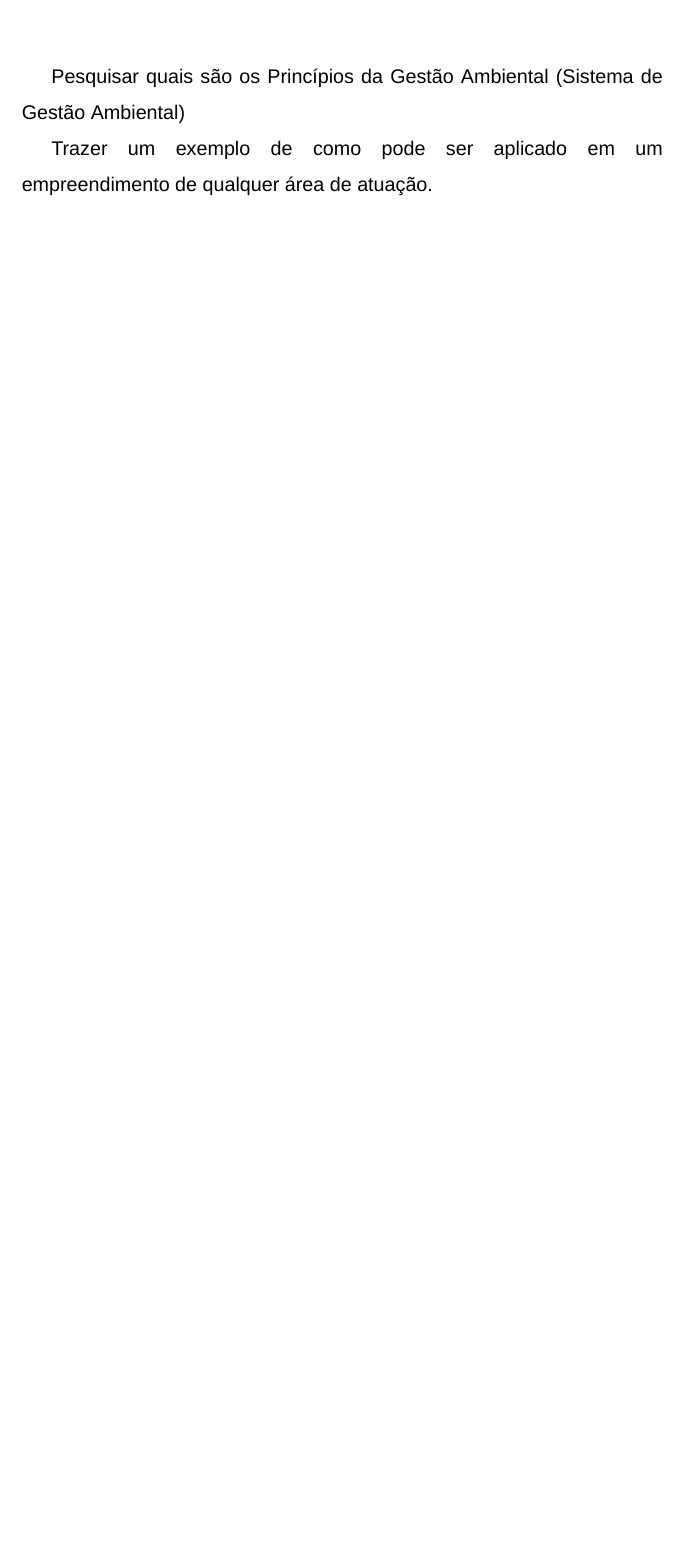
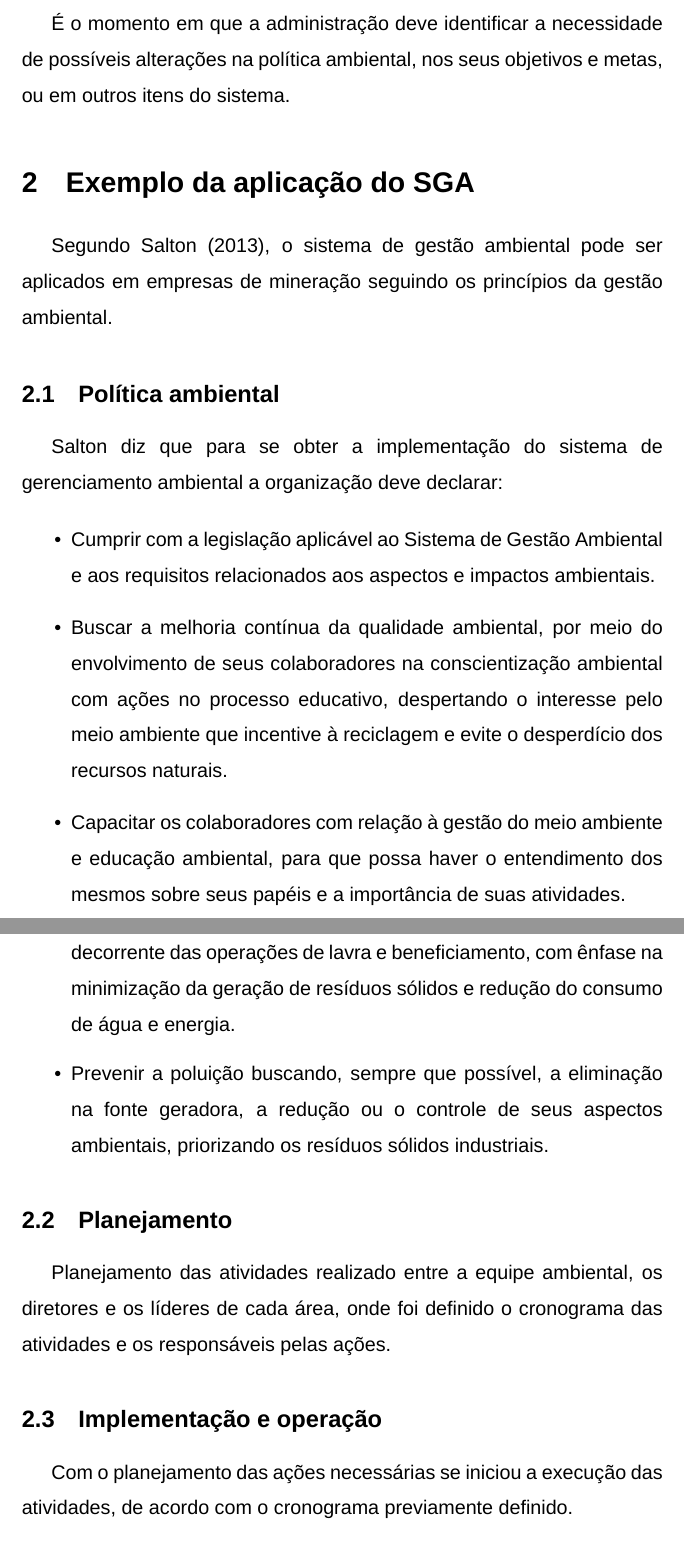
Before and after one commit to gutemberg-jhonata/latex-workshop-vscode, a LaTeX document (trabalhos/meio-ambiente/modulo-2/PPA1/Princípios da Gestão Ambiental.tex): part of the page before the commit and two parts of pages 3 and 4 of 5 after it, the two joined at a grey line, cut at the place of the change, the shorter picture padded with empty space. Compiled offline with XeLaTeX; a missing font is replaced by an installed copy or a similar font.

Commit message:
V1 - Principios da Gestão Ambiental

```diff
--- a/trabalhos/meio-ambiente/modulo-2/PPA1/Princípios da Gestão Ambiental.tex
+++ b/trabalhos/meio-ambiente/modulo-2/PPA1/Princípios da Gestão Ambiental.tex
@@ -1,5 +1,6 @@
 \documentclass[a4paper, 12pt]{article}
 \usepackage{fontspec}
+\usepackage{indentfirst}
 
 \setmainfont{Arial}
 \tolerance=10000
@@ -11,14 +12,13 @@
     \large Engenharia da Computação
 }
 \author{
-    Jhonata Gutemberg
+    Jhonata Gutemberg \\
+    Karine Fernanda
 }
 \date{Abril 2021}
 
 \begin{document}
     \maketitle
 
-    \par Pesquisar quais são os Princípios da Gestão Ambiental (Sistema de Gestão Ambiental)
+    \section{Sistema de gestão ambiental}
 
-    \par Trazer um exemplo de como pode ser aplicado em um empreendimento de qualquer área de atuação.
-\end{document}}
@@ -24,0 +45,29 @@
+    \subsection{Análise crítica}
+
+    \par É o momento em que a administração deve identificar a necessidade de possíveis alterações na política ambiental, nos seus objetivos e metas, ou em outros itens do sistema.
+
+    \section{Exemplo da aplicação do SGA}
+
+    \par Segundo Salton (2013), o sistema de gestão ambiental pode ser aplicados em empresas de mineração seguindo os princípios da gestão ambiental.
+
+    \subsection{Política ambiental}
+
+    \par Salton diz que para se obter a implementação do sistema de gerenciamento ambiental a organização deve declarar:
+
+    \begin{itemize}
+        \item Cumprir com a legislação aplicável ao Sistema de Gestão Ambiental e aos requisitos relacionados aos aspectos e impactos ambientais.
+        \item Buscar a melhoria contínua da qualidade ambiental, por meio do envolvimento de seus colaboradores na conscientização ambiental com ações no processo educativo, despertando o interesse pelo meio ambiente que incentive à
+        reciclagem e evite o desperdício dos recursos naturais.
+        \item Capacitar os colaboradores com relação à gestão do meio ambiente e educação ambiental, para que possa haver o entendimento dos mesmos sobre seus papéis e a importância de suas atividades.
+        \item Identificar e buscar a prevenção da degradação ambiental decorrente das operações de lavra e beneficiamento, com ênfase na minimização da geração
+        de resíduos sólidos e redução do consumo de água e energia.
+        \item Prevenir a poluição buscando, sempre que possível, a eliminação na fonte geradora, a redução ou o controle de seus aspectos ambientais, priorizando os resíduos sólidos industriais.
+    \end{itemize}
+
+    \subsection{Planejamento}
+
+    \par Planejamento das atividades realizado entre a equipe ambiental, os diretores e os líderes de cada área, onde foi definido o cronograma das atividades e os responsáveis pelas ações.
+
+    \subsection{Implementação e operação}
+
+    \par Com o planejamento das ações necessárias se iniciou a execução das atividades, de acordo com o cronograma previamente definido.
```
Also changed, not shown: trabalhos/meio-ambiente/modulo-2/PPA1/Princípios da Gestão Ambiental.tex (37 more changed lines).
